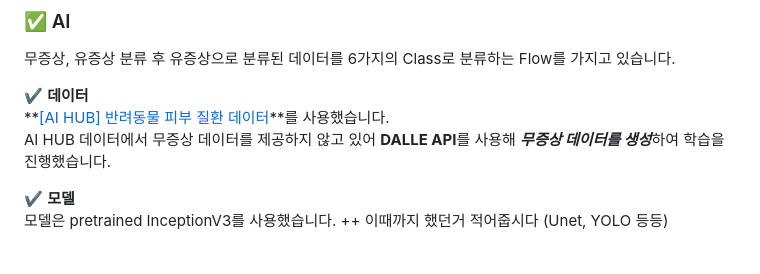
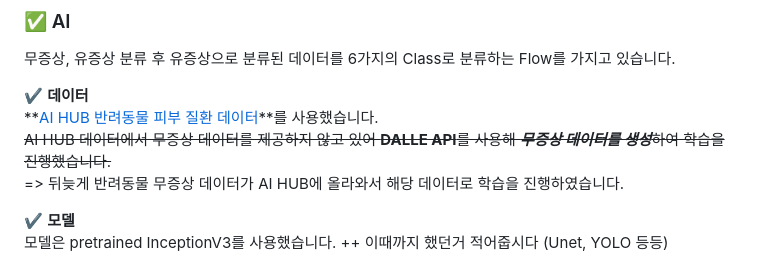
Before and after one commit to kimlohen/KT-AIVLE-BigProject, a Markdown page: readme.md, the part around the change. Drawn GitHub-style.

```diff
--- a/readme.md
+++ b/readme.md
@@ -107,8 +107,9 @@ Answer의 경우 수의사의 경우에만 답변을 달 수 있도록 구현하
 무증상, 유증상 분류 후 유증상으로 분류된 데이터를 6가지의 Class로 분류하는 Flow를 가지고 있습니다.
 
 ✔️ **데이터**
-**[[AI HUB] 반려동물 피부 질환 데이터](https://www.aihub.or.kr/aihubdata/data/view.do?currMenu=115&topMenu=100&aihubDataSe=realm&dataSetSn=561)**를 사용했습니다.
-AI HUB 데이터에서 무증상 데이터를 제공하지 않고 있어 **DALLE API**를 사용해 ***무증상 데이터를 생성***하여 학습을 진행했습니다.
+**[AI HUB 반려동물 피부 질환 데이터](https://www.aihub.or.kr/aihubdata/data/view.do?currMenu=115&topMenu=100&aihubDataSe=realm&dataSetSn=561)**를 사용했습니다.
+~~AI HUB 데이터에서 무증상 데이터를 제공하지 않고 있어 **DALLE API**를 사용해 ***무증상 데이터를 생성***하여 학습을 진행했습니다.~~
+=> 뒤늦게 반려동물 무증상 데이터가 AI HUB에 올라와서 해당 데이터로 학습을 진행하였습니다.
 
 ✔️ **모델**
 모델은 pretrained InceptionV3를 사용했습니다.  ++ 이때까지 했던거 적어줍시다 (Unet, YOLO 등등)
```
